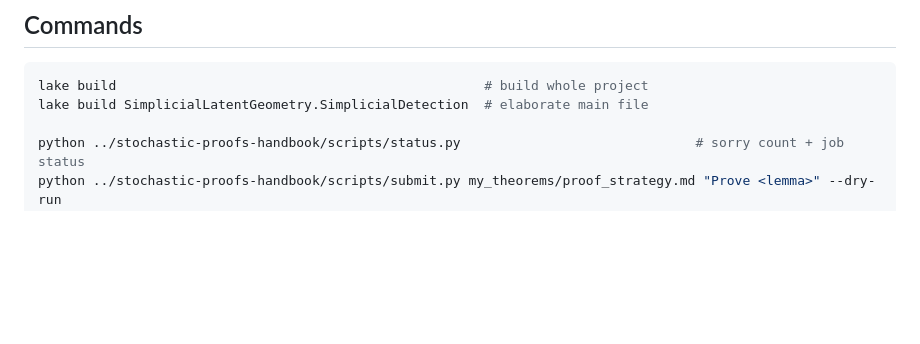
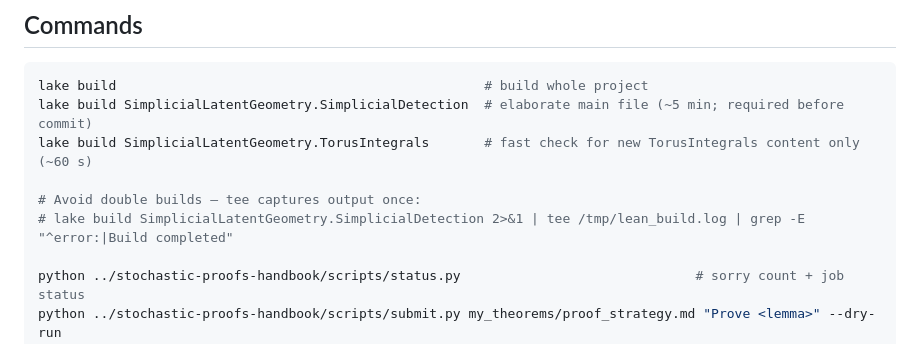
Before and after one commit to davidcagoh/simplicial-latent-geometry, a Markdown page: CLAUDE.md, the part around the change. Rendered like a GitHub page; blank space fills up the shorter version.

Commit message:
docs: add fast TorusIntegrals build + tee build pattern to Commands

````diff
--- a/CLAUDE.md
+++ b/CLAUDE.md
@@ -28,7 +28,11 @@ Strategy 1 (unsigned variance-gap) was abandoned — `E[V_f](p,d) → L > 0` as
 
 ```bash
 lake build                                               # build whole project
-lake build SimplicialLatentGeometry.SimplicialDetection  # elaborate main file
+lake build SimplicialLatentGeometry.SimplicialDetection  # elaborate main file (~5 min; required before commit)
+lake build SimplicialLatentGeometry.TorusIntegrals       # fast check for new TorusIntegrals content only (~60 s)
+
+# Avoid double builds — tee captures output once:
+# lake build SimplicialLatentGeometry.SimplicialDetection 2>&1 | tee /tmp/lean_build.log | grep -E "^error:|Build completed"
 
 python ../stochastic-proofs-handbook/scripts/status.py                              # sorry count + job status
 python ../stochastic-proofs-handbook/scripts/submit.py my_theorems/proof_strategy.md "Prove <lemma>" --dry-run
````
